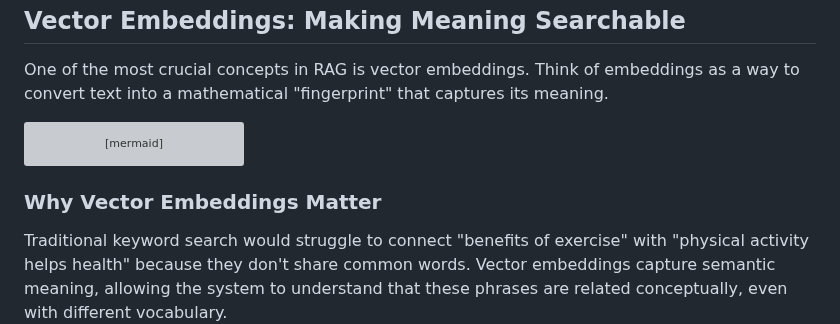
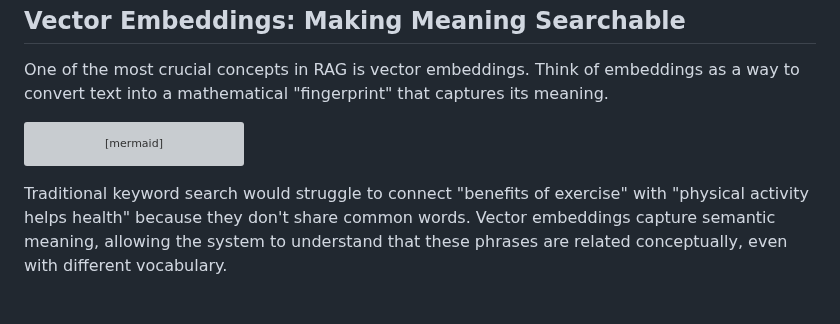
Before and after one commit to baronsengir007/Ai-Assistent-Nylas, a Markdown page: week-4/rag-introduction/README.md, the part around one of its changes. Drawn GitHub-style; blank space fills up the shorter version; grey boxes are pictures that could not be loaded.

````diff
--- a/week-4/rag-introduction/README.md
+++ b/week-4/rag-introduction/README.md
@@ -118,8 +118,6 @@ graph LR
     class F,G similarity
 ```
 
-### Why Vector Embeddings Matter
-
 Traditional keyword search would struggle to connect "benefits of exercise" with "physical activity helps health" because they don't share common words. Vector embeddings capture semantic meaning, allowing the system to understand that these phrases are related conceptually, even with different vocabulary.
 
 This is why RAG systems can find relevant information even when your question uses different terminology than the source documents. The embedding model has learned to represent similar concepts with similar mathematical patterns.
````
Also changed, not shown: other parts of week-4/rag-introduction/README.md (+0 -53 lines).
